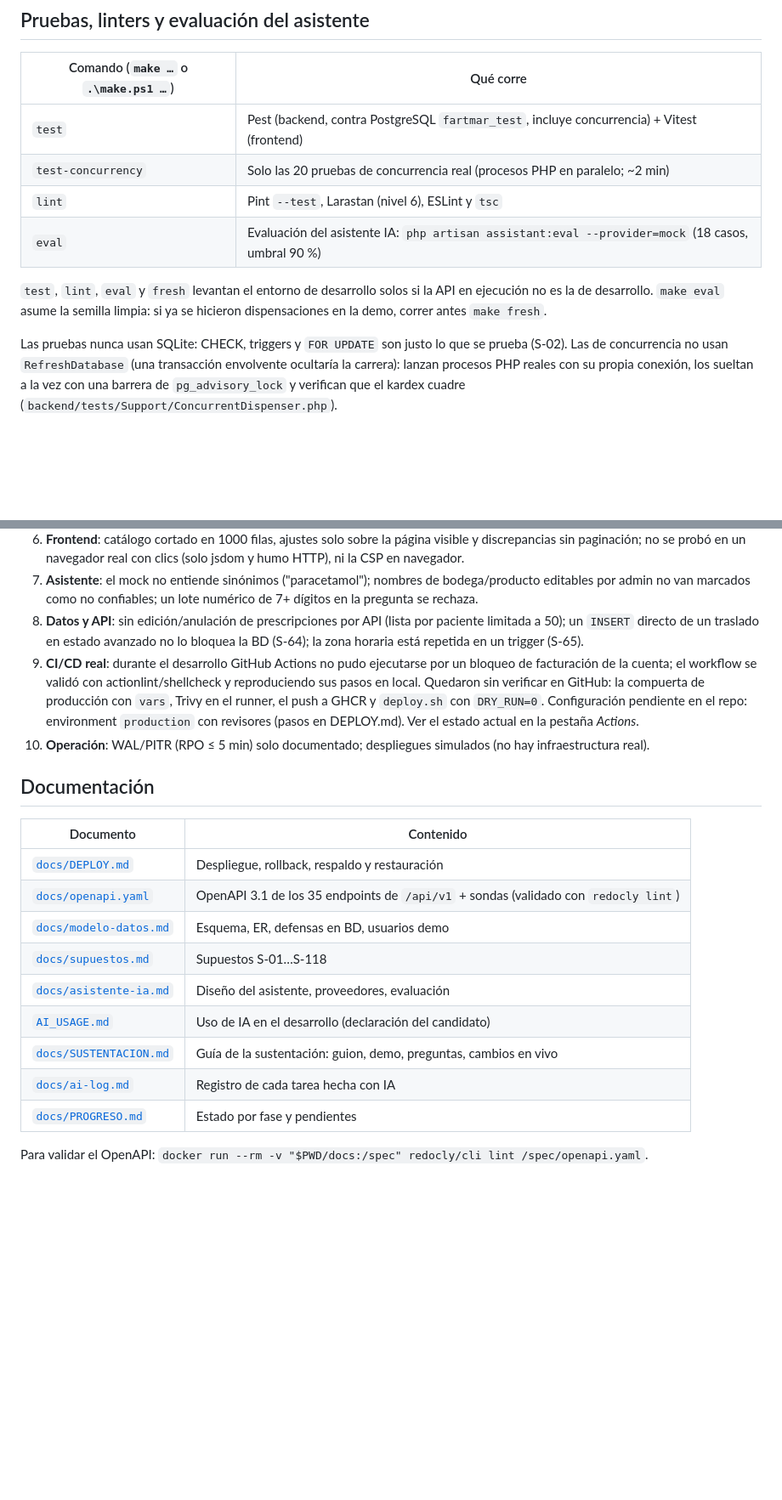
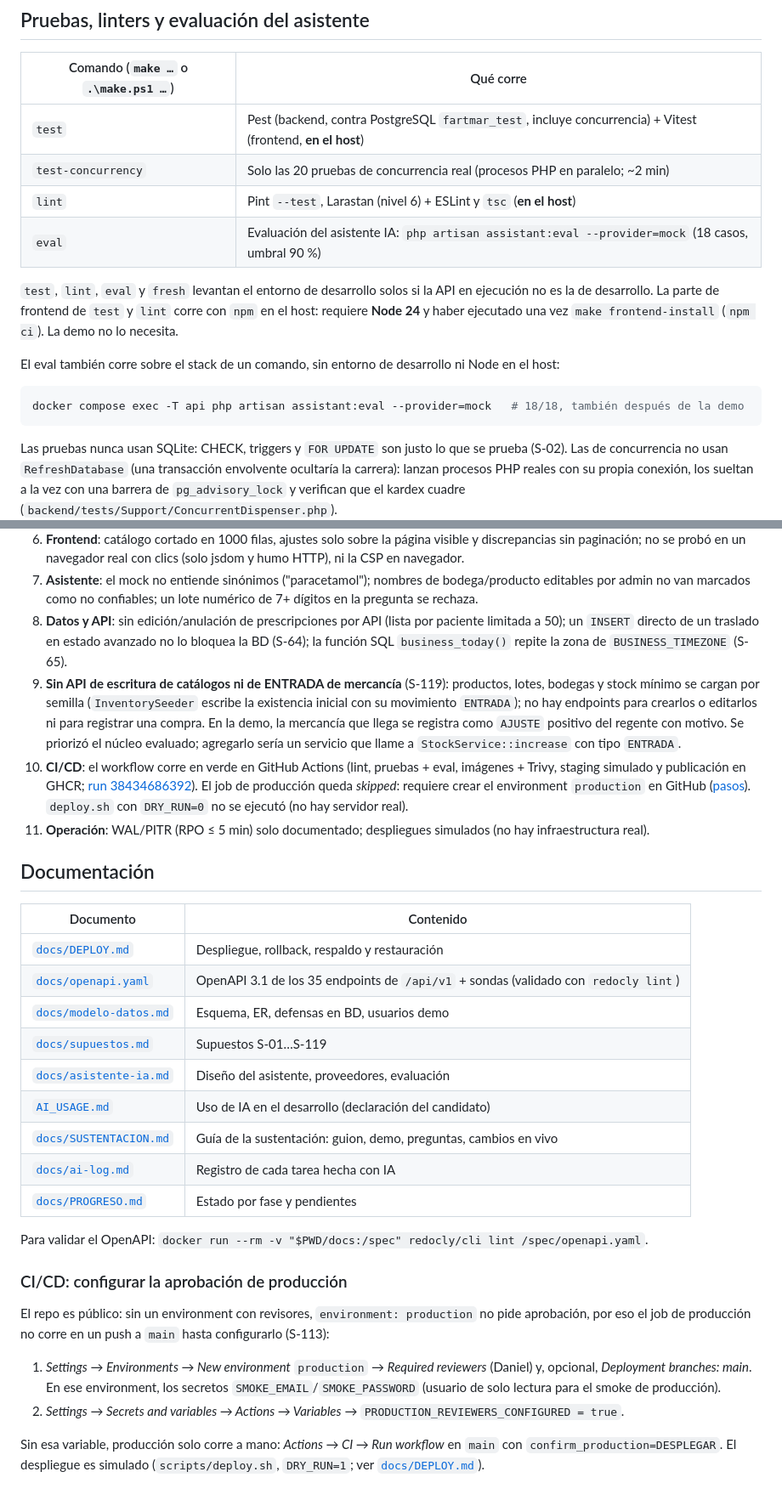
Before and after one commit to DanielAmador0007/Fartmar, a Markdown page: README.md, 2 parts joined by grey strips. Shown at 85% size. GitHub-like rendering; blank space fills up the shorter version.

Commit message:
docs(readme): RN-01 en BD para dispensación, eval en el stack, CI en verde y S-119
- Mapa RN: RN-01 con los dos triggers (dispensación y traslado) y 422 LOTE_VENCIDO;
  RN-10 con el cast encrypted como defensa de aplicación.
- Eval: nueva ruta database/assistant/eval.json y comando sobre el stack de un comando.
- make test/lint requieren Node 24 y make frontend-install (la demo no).
- Qué quedó fuera: CI en verde (run enlazado), sin API de catálogos ni ENTRADA (S-119);
  pasos del environment production en una sección propia.
- supuestos: S-119 nuevo; S-05 y la justificación de S-69 marcados como superados por la Fase 7.

Co-Authored-By: Claude Opus 5.5 <noreply@anthropic.com>

````diff
--- a/README.md
+++ b/README.md
@@ -91,13 +92,20 @@ sus propias llaves de cifrado (S-99).
 
 | Comando (`make …` o `.\make.ps1 …`) | Qué corre |
 |---|---|
-| `test` | Pest (backend, contra PostgreSQL `fartmar_test`, incluye concurrencia) + Vitest (frontend) |
+| `test` | Pest (backend, contra PostgreSQL `fartmar_test`, incluye concurrencia) + Vitest (frontend, **en el host**) |
 | `test-concurrency` | Solo las 20 pruebas de concurrencia real (procesos PHP en paralelo; ~2 min) |
-| `lint` | Pint `--test`, Larastan (nivel 6), ESLint y `tsc` |
+| `lint` | Pint `--test`, Larastan (nivel 6) + ESLint y `tsc` (**en el host**) |
 | `eval` | Evaluación del asistente IA: `php artisan assistant:eval --provider=mock` (18 casos, umbral 90 %) |
 
 `test`, `lint`, `eval` y `fresh` levantan el entorno de desarrollo solos si la API en ejecución no es la de desarrollo.
-`make eval` asume la semilla limpia: si ya se hicieron dispensaciones en la demo, correr antes `make fresh`.
+La parte de frontend de `test` y `lint` corre con `npm` en el host: requiere **Node 24** y haber ejecutado una vez
+`make frontend-install` (`npm ci`). La demo no lo necesita.
+
+El eval también corre sobre el stack de un comando, sin entorno de desarrollo ni Node en el host:
+
+```bash
+docker compose exec -T api php artisan assistant:eval --provider=mock   # 18/18, también después de la demo
+```
 
 Las pruebas nunca usan SQLite: CHECK, triggers y `FOR UPDATE` son justo lo que se prueba (S-02). Las de concurrencia no
 usan `RefreshDatabase` (una transacción envolvente ocultaría la carrera): lanzan procesos PHP reales con su propia
@@ -327,13 +338,19 @@ Priorizado por impacto. Se prefirió cerrar bien el núcleo evaluado (FEFO, conc
 7. **Asistente**: el mock no entiende sinónimos ("paracetamol"); nombres de bodega/producto editables por admin no van
    marcados como no confiables; un lote numérico de 7+ dígitos en la pregunta se rechaza.
 8. **Datos y API**: sin edición/anulación de prescripciones por API (lista por paciente limitada a 50); un `INSERT`
-   directo de un traslado en estado avanzado no lo bloquea la BD (S-64); la zona horaria está repetida en un trigger (S-65).
-9. **CI/CD real**: durante el desarrollo GitHub Actions no pudo ejecutarse por un bloqueo de facturación de la cuenta; el
-   workflow se validó con actionlint/shellcheck y reproduciendo sus pasos en local. Quedaron sin verificar en GitHub: la
-   compuerta de producción con `vars`, Trivy en el runner, el push a GHCR y `deploy.sh` con `DRY_RUN=0`. Configuración
-   pendiente en el repo: environment `production` con revisores (pasos en DEPLOY.md). Ver el estado actual en la pestaña
-   *Actions*.
-10. **Operación**: WAL/PITR (RPO ≤ 5 min) solo documentado; despliegues simulados (no hay infraestructura real).
+   directo de un traslado en estado avanzado no lo bloquea la BD (S-64); la función SQL `business_today()` repite la
+   zona de `BUSINESS_TIMEZONE` (S-65).
+9. **Sin API de escritura de catálogos ni de ENTRADA de mercancía** (S-119): productos, lotes, bodegas y stock mínimo se
+   cargan por semilla (`InventorySeeder` escribe la existencia inicial con su movimiento `ENTRADA`); no hay endpoints
+   para crearlos o editarlos ni para registrar una compra. En la demo, la mercancía que llega se registra como `AJUSTE`
+   positivo del regente con motivo. Se priorizó el núcleo evaluado; agregarlo sería un servicio que llame a
+   `StockService::increase` con tipo `ENTRADA`.
+10. **CI/CD**: el workflow corre en verde en GitHub Actions (lint, pruebas + eval, imágenes + Trivy, staging simulado y
+    publicación en GHCR; [run 38434686392](https://github.com/DanielAmador0007/Fartmar/actions/runs/38434686392)). El
+    job de producción queda *skipped*: requiere crear el environment `production` en GitHub
+    ([pasos](#cicd-configurar-la-aprobación-de-producción)). `deploy.sh` con `DRY_RUN=0` no se ejecutó (no hay
+    servidor real).
+11. **Operación**: WAL/PITR (RPO ≤ 5 min) solo documentado; despliegues simulados (no hay infraestructura real).
 
 ## Documentación
 
@@ -342,7 +359,7 @@ Priorizado por impacto. Se prefirió cerrar bien el núcleo evaluado (FEFO, conc
 | [`docs/DEPLOY.md`](docs/DEPLOY.md) | Despliegue, rollback, respaldo y restauración |
 | [`docs/openapi.yaml`](docs/openapi.yaml) | OpenAPI 3.1 de los 35 endpoints de `/api/v1` + sondas (validado con `redocly lint`) |
 | [`docs/modelo-datos.md`](docs/modelo-datos.md) | Esquema, ER, defensas en BD, usuarios demo |
-| [`docs/supuestos.md`](docs/supuestos.md) | Supuestos S-01…S-118 |
+| [`docs/supuestos.md`](docs/supuestos.md) | Supuestos S-01…S-119 |
 | [`docs/asistente-ia.md`](docs/asistente-ia.md) | Diseño del asistente, proveedores, evaluación |
 | [`AI_USAGE.md`](AI_USAGE.md) | Uso de IA en el desarrollo (declaración del candidato) |
 | [`docs/SUSTENTACION.md`](docs/SUSTENTACION.md) | Guía de la sustentación: guion, demo, preguntas, cambios en vivo |
@@ -350,3 +367,17 @@ Priorizado por impacto. Se prefirió cerrar bien el núcleo evaluado (FEFO, conc
 | [`docs/PROGRESO.md`](docs/PROGRESO.md) | Estado por fase y pendientes |
 
 Para validar el OpenAPI: `docker run --rm -v "$PWD/docs:/spec" redocly/cli lint /spec/openapi.yaml`.
+
+### CI/CD: configurar la aprobación de producción
+
+El repo es público: sin un environment con revisores, `environment: production` no pide aprobación, por eso el job de
+producción no corre en un push a `main` hasta configurarlo (S-113):
+
+1. *Settings → Environments → New environment* `production` → *Required reviewers* (Daniel) y, opcional, *Deployment
+   branches: main*. En ese environment, los secretos `SMOKE_EMAIL`/`SMOKE_PASSWORD` (usuario de solo lectura para el
+   smoke de producción).
+2. *Settings → Secrets and variables → Actions → Variables* → `PRODUCTION_REVIEWERS_CONFIGURED = true`.
+
+Sin esa variable, producción solo corre a mano: *Actions → CI → Run workflow* en `main` con
+`confirm_production=DESPLEGAR`. El despliegue es simulado (`scripts/deploy.sh`, `DRY_RUN=1`; ver
+[`docs/DEPLOY.md`](docs/DEPLOY.md)).
````
Also changed, not shown: other parts of README.md (+12 -8 lines), docs/supuestos.md (+8 -2 lines).
